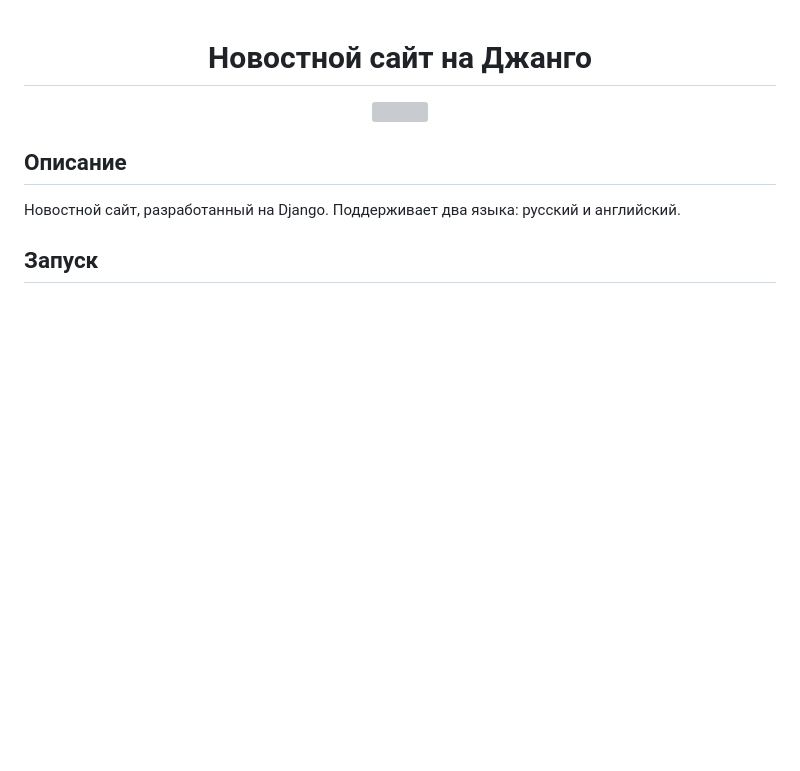
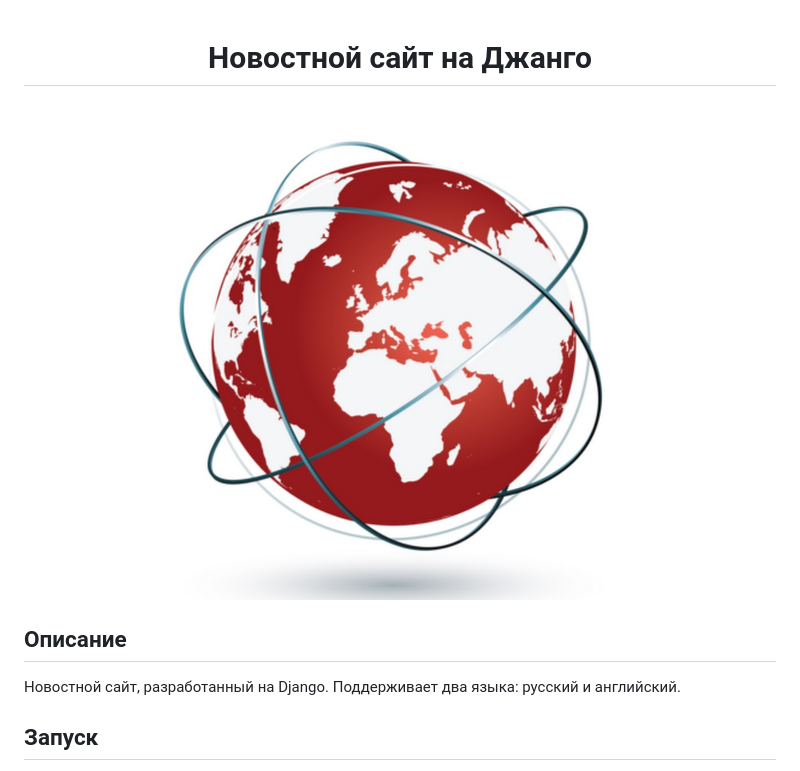
Before and after one commit to kaucap/django-news-website, a Markdown page: README.md, the part around the change. Rendered like a GitHub page; pictures changed too: static/images/logotype.jpg (added); blank space fills up the shorter version; grey boxes are pictures that could not be loaded.

Commit message:
change logotype

```diff
--- a/README.md
+++ b/README.md
@@ -1,6 +1,6 @@
 <h1 align="center">Новостной сайт на Джанго</h1>
 <p align="center">
-<img width="500px" height="500px" src="./static/images/logo.jpg">
+<img width="500px" height="500px" src="static/images/logotype.jpg">
 </p>
 
 ## Описание
```
